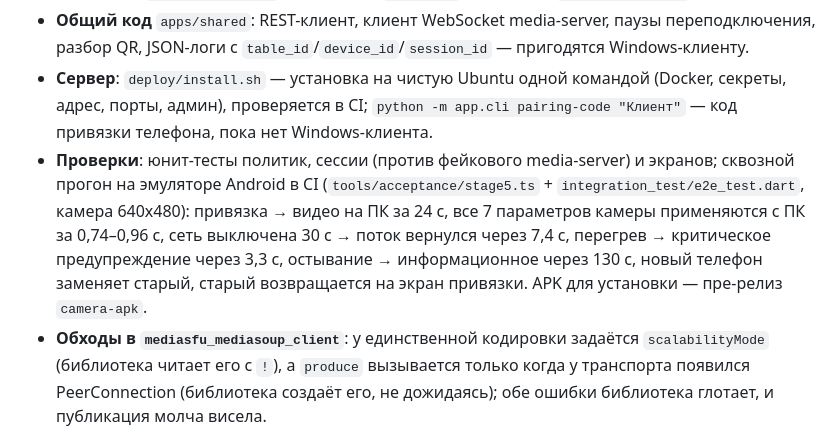
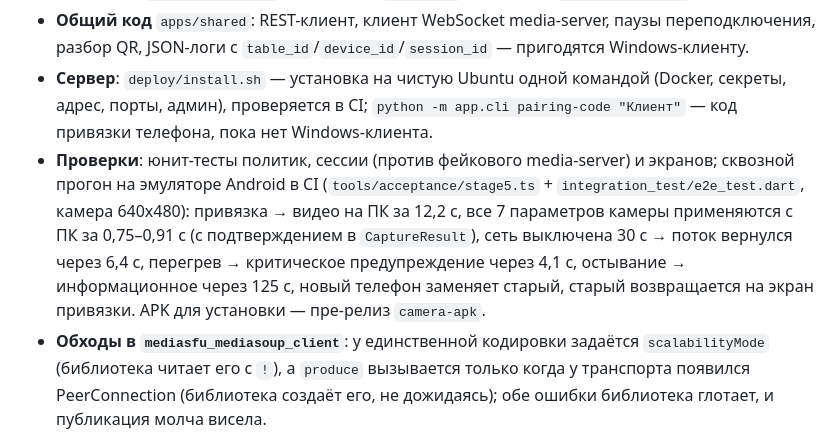
Before and after one commit to alisher-15/pokercam, a Markdown page: docs/CHANGELOG.md, the part around the change. Drawn GitHub-style.

Commit message:
Changelog: stage 5 e2e numbers from the run without the start-up stall
Co-Authored-By: Claude Opus 5.5 <noreply@anthropic.com>
Claude-Session: https://claude.ai/code/session_014QAVC1fTZypjEt2zjgQWRW

```diff
--- a/docs/CHANGELOG.md
+++ b/docs/CHANGELOG.md
@@ -10,7 +10,7 @@
 - **Протокол**: `POST /auth/token` возвращает `media_url` (настройка `PUBLIC_MEDIA_URL`).
 - **Общий код** `apps/shared`: REST-клиент, клиент WebSocket media-server, паузы переподключения, разбор QR, JSON-логи с `table_id`/`device_id`/`session_id` — пригодятся Windows-клиенту.
 - **Сервер**: `deploy/install.sh` — установка на чистую Ubuntu одной командой (Docker, секреты, адрес, порты, админ), проверяется в CI; `python -m app.cli pairing-code "Клиент"` — код привязки телефона, пока нет Windows-клиента.
-- **Проверки**: юнит-тесты политик, сессии (против фейкового media-server) и экранов; сквозной прогон на эмуляторе Android в CI (`tools/acceptance/stage5.ts` + `integration_test/e2e_test.dart`, камера 640x480): привязка → видео на ПК за 24 с, все 7 параметров камеры применяются с ПК за 0,74–0,96 с, сеть выключена 30 с → поток вернулся через 7,4 с, перегрев → критическое предупреждение через 3,3 с, остывание → информационное через 130 с, новый телефон заменяет старый, старый возвращается на экран привязки. APK для установки — пре-релиз `camera-apk`.
+- **Проверки**: юнит-тесты политик, сессии (против фейкового media-server) и экранов; сквозной прогон на эмуляторе Android в CI (`tools/acceptance/stage5.ts` + `integration_test/e2e_test.dart`, камера 640x480): привязка → видео на ПК за 12,2 с, все 7 параметров камеры применяются с ПК за 0,75–0,91 с (с подтверждением в `CaptureResult`), сеть выключена 30 с → поток вернулся через 6,4 с, перегрев → критическое предупреждение через 4,1 с, остывание → информационное через 125 с, новый телефон заменяет старый, старый возвращается на экран привязки. APK для установки — пре-релиз `camera-apk`.
 - **Обходы в `mediasfu_mediasoup_client`**: у единственной кодировки задаётся `scalabilityMode` (библиотека читает его с `!`), а `produce` вызывается только когда у транспорта появился PeerConnection (библиотека создаёт его, не дожидаясь); обе ошибки библиотека глотает, и публикация молча висела.
 
 Новые зависимости и зачем: flutter_webrtc 1.6.3 (захват и WebRTC; версия зафиксирована — плагин читает её внутренние поля), mediasfu_mediasoup_client (Device API mediasoup), flutter_bloc (BLoC по SPEC 4), mobile_scanner (QR, встроенная модель ML Kit — работает без сервисов Google), flutter_secure_storage (refresh-токен в Keystore), shared_preferences (настройки камеры), http (REST), intl (даты).
```
